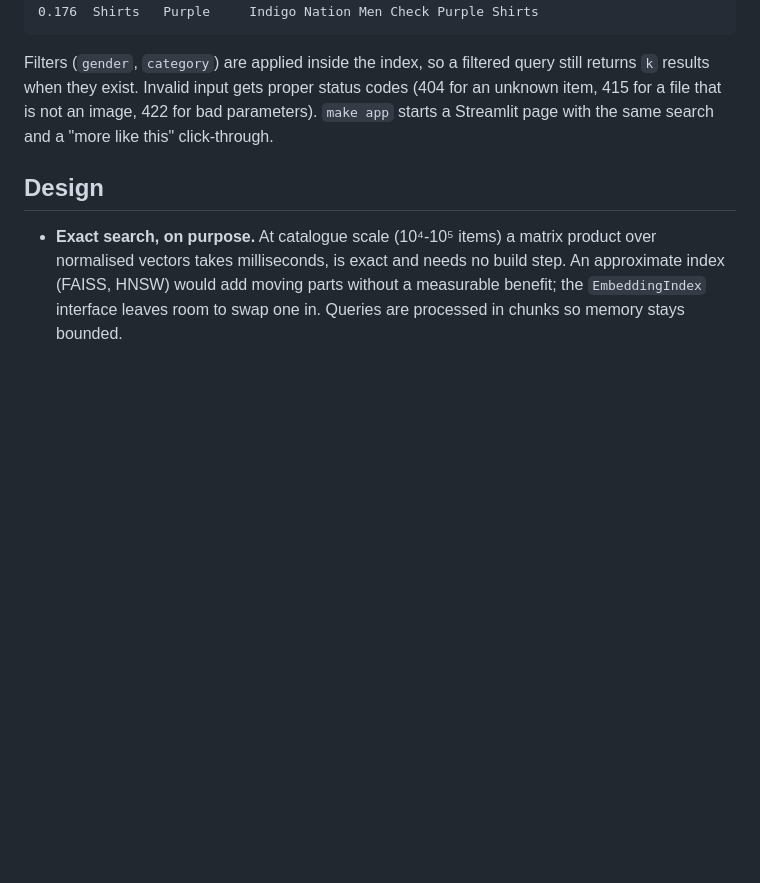
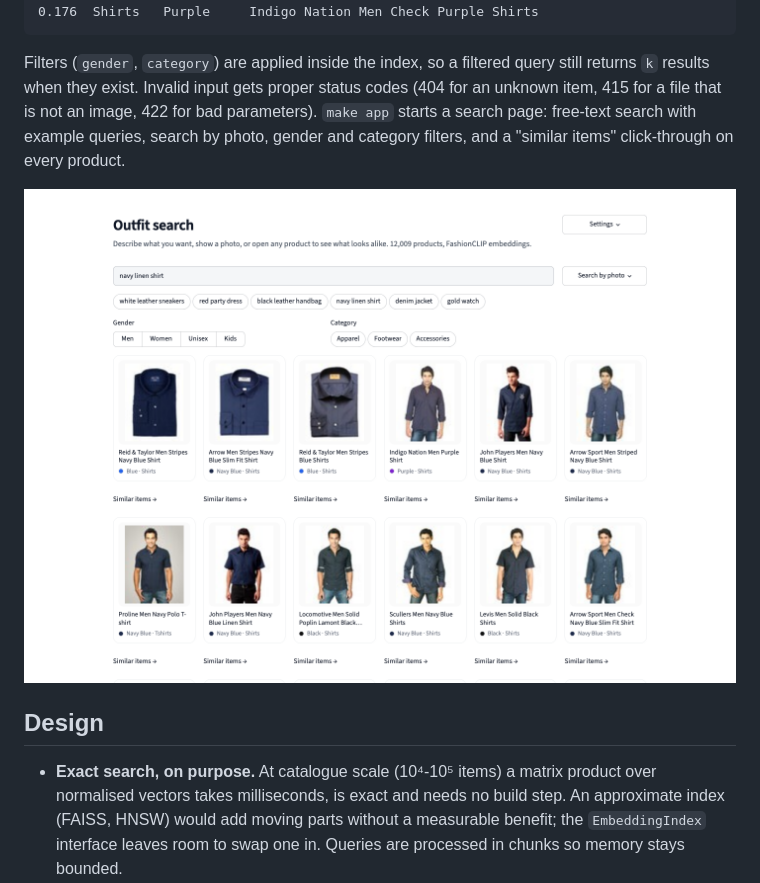
Before and after one commit to iamkane22/outfit-similarity, a Markdown page: README.md, the part around the change. Rendered like a GitHub page; pictures changed too: docs/demo.png (added); blank space fills up the shorter version.

```diff
--- a/README.md
+++ b/README.md
@@ -70,7 +70,10 @@ Answer from the real index for the first query:
 Filters (`gender`, `category`) are applied inside the index, so a filtered query still
 returns `k` results when they exist. Invalid input gets proper status codes (404 for an
 unknown item, 415 for a file that is not an image, 422 for bad parameters).
-`make app` starts a Streamlit page with the same search and a "more like this" click-through.
+`make app` starts a search page: free-text search with example queries, search by photo,
+gender and category filters, and a "similar items" click-through on every product.
+
+![Search page](docs/demo.png)
 
 ## Design
 
```
Also changed, not shown: 2 other files.
